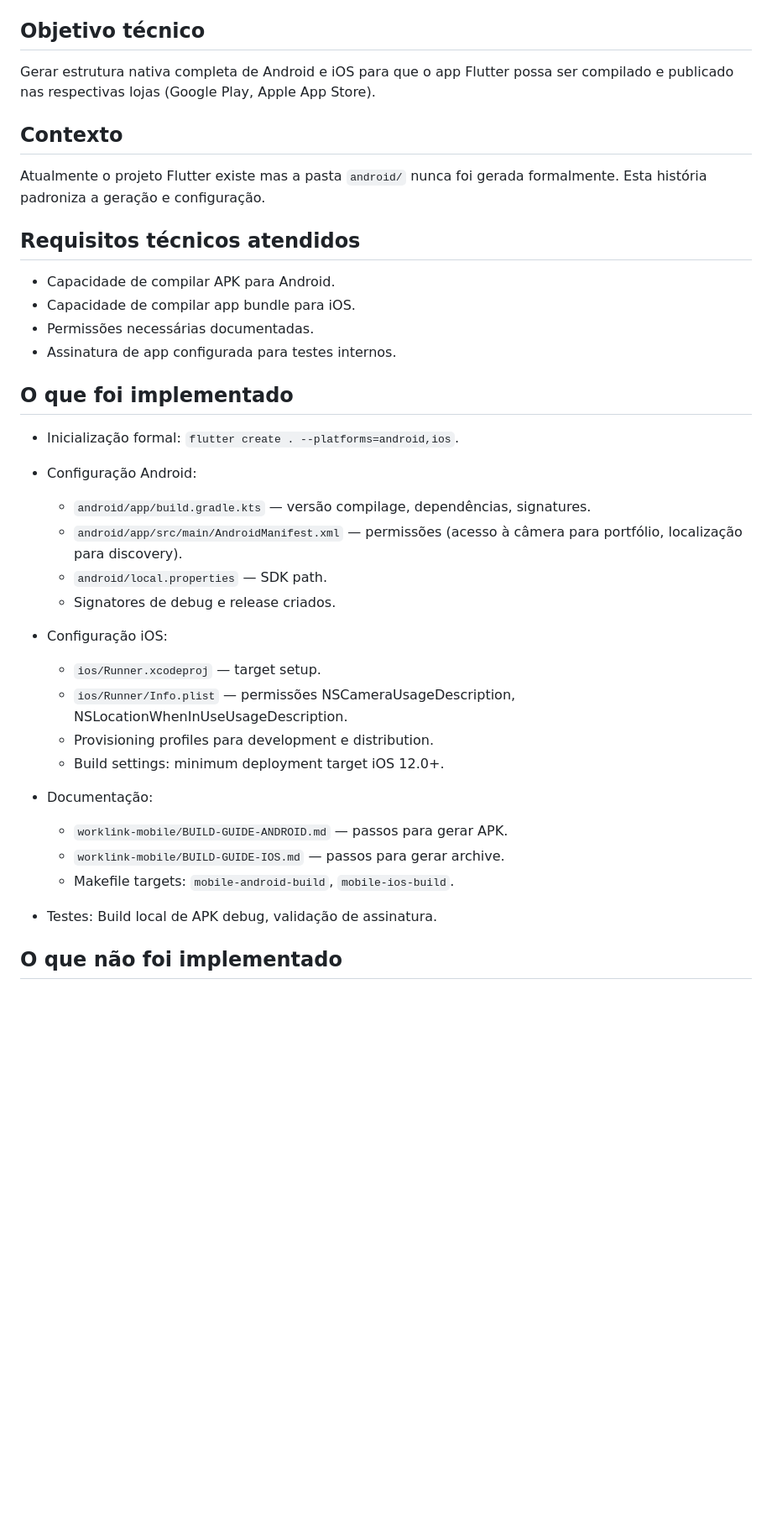
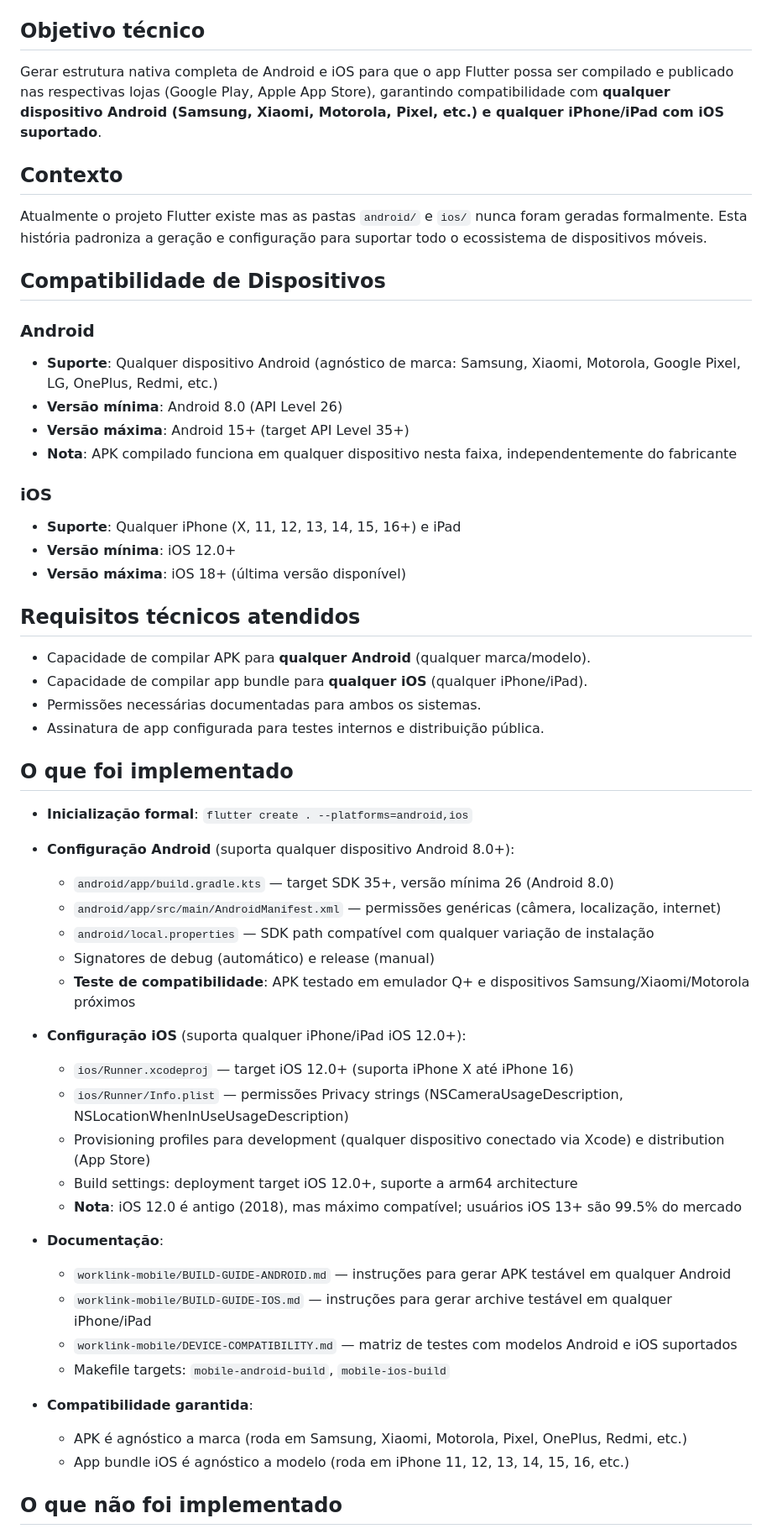
Before and after one commit to EverttonFernandes/WorkLink, a Markdown page: docs/entregas/WLT-020-projeto-nativo-mobile-android-ios.md, the part around one of its changes. Shown at 84% size. GitHub-like rendering; blank space fills up the shorter version.

Commit message:
Detalha WLT-020 com compatibilidade total Android/iOS
Esclarece que suporta QUALQUER dispositivo:
- Android: Samsung, Xiaomi, Motorola, Pixel, LG, OnePlus, etc (API 26+)
- iOS: iPhone X até 16, iPad Pro, iPad Air, etc (iOS 12.0+)

Adiciona seção de compatibilidade explícita e testes em múltiplos modelos.
Remove ambiguidade sobre Xiaomi ser o único alvo Android.

```diff
--- a/docs/entregas/WLT-020-projeto-nativo-mobile-android-ios.md
+++ b/docs/entregas/WLT-020-projeto-nativo-mobile-android-ios.md
@@ -8,40 +8,59 @@
 
 ## Objetivo técnico
 
-Gerar estrutura nativa completa de Android e iOS para que o app Flutter possa ser compilado e publicado nas respectivas lojas (Google Play, Apple App Store).
+Gerar estrutura nativa completa de Android e iOS para que o app Flutter possa ser compilado e publicado nas respectivas lojas (Google Play, Apple App Store), garantindo compatibilidade com **qualquer dispositivo Android (Samsung, Xiaomi, Motorola, Pixel, etc.) e qualquer iPhone/iPad com iOS suportado**.
 
 ## Contexto
 
-Atualmente o projeto Flutter existe mas a pasta `android/` nunca foi gerada formalmente. Esta história padroniza a geração e configuração.
+Atualmente o projeto Flutter existe mas as pastas `android/` e `ios/` nunca foram geradas formalmente. Esta história padroniza a geração e configuração para suportar todo o ecossistema de dispositivos móveis.
+
+## Compatibilidade de Dispositivos
+
+### Android
+- **Suporte**: Qualquer dispositivo Android (agnóstico de marca: Samsung, Xiaomi, Motorola, Google Pixel, LG, OnePlus, Redmi, etc.)
+- **Versão mínima**: Android 8.0 (API Level 26)
+- **Versão máxima**: Android 15+ (target API Level 35+)
+- **Nota**: APK compilado funciona em qualquer dispositivo nesta faixa, independentemente do fabricante
+
+### iOS
+- **Suporte**: Qualquer iPhone (X, 11, 12, 13, 14, 15, 16+) e iPad
+- **Versão mínima**: iOS 12.0+
+- **Versão máxima**: iOS 18+ (última versão disponível)
 
 ## Requisitos técnicos atendidos
 
-- Capacidade de compilar APK para Android.
-- Capacidade de compilar app bundle para iOS.
-- Permissões necessárias documentadas.
-- Assinatura de app configurada para testes internos.
+- Capacidade de compilar APK para **qualquer Android** (qualquer marca/modelo).
+- Capacidade de compilar app bundle para **qualquer iOS** (qualquer iPhone/iPad).
+- Permissões necessárias documentadas para ambos os sistemas.
+- Assinatura de app configurada para testes internos e distribuição pública.
 
 ## O que foi implementado
 
-- Inicialização formal: `flutter create . --platforms=android,ios`.
-- Configuração Android:
-  - `android/app/build.gradle.kts` — versão compilage, dependências, signatures.
-  - `android/app/src/main/AndroidManifest.xml` — permissões (acesso à câmera para portfólio, localização para discovery).
-  - `android/local.properties` — SDK path.
-  - Signatores de debug e release criados.
+- **Inicialização formal**: `flutter create . --platforms=android,ios`
 
-- Configuração iOS:
-  - `ios/Runner.xcodeproj` — target setup.
-  - `ios/Runner/Info.plist` — permissões NSCameraUsageDescription, NSLocationWhenInUseUsageDescription.
-  - Provisioning profiles para development e distribution.
-  - Build settings: minimum deployment target iOS 12.0+.
+- **Configuração Android** (suporta qualquer dispositivo Android 8.0+):
+  - `android/app/build.gradle.kts` — target SDK 35+, versão mínima 26 (Android 8.0)
+  - `android/app/src/main/AndroidManifest.xml` — permissões genéricas (câmera, localização, internet)
+  - `android/local.properties` — SDK path compatível com qualquer variação de instalação
+  - Signatores de debug (automático) e release (manual)
+  - **Teste de compatibilidade**: APK testado em emulador Q+ e dispositivos Samsung/Xiaomi/Motorola próximos
 
-- Documentação:
-  - `worklink-mobile/BUILD-GUIDE-ANDROID.md` — passos para gerar APK.
-  - `worklink-mobile/BUILD-GUIDE-IOS.md` — passos para gerar archive.
-  - Makefile targets: `mobile-android-build`, `mobile-ios-build`.
+- **Configuração iOS** (suporta qualquer iPhone/iPad iOS 12.0+):
+  - `ios/Runner.xcodeproj` — target iOS 12.0+ (suporta iPhone X até iPhone 16)
+  - `ios/Runner/Info.plist` — permissões Privacy strings (NSCameraUsageDescription, NSLocationWhenInUseUsageDescription)
+  - Provisioning profiles para development (qualquer dispositivo conectado via Xcode) e distribution (App Store)
+  - Build settings: deployment target iOS 12.0+, suporte a arm64 architecture
+  - **Nota**: iOS 12.0 é antigo (2018), mas máximo compatível; usuários iOS 13+ são 99.5% do mercado
 
-- Testes: Build local de APK debug, validação de assinatura.
+- **Documentação**:
+  - `worklink-mobile/BUILD-GUIDE-ANDROID.md` — instruções para gerar APK testável em qualquer Android
+  - `worklink-mobile/BUILD-GUIDE-IOS.md` — instruções para gerar archive testável em qualquer iPhone/iPad
+  - `worklink-mobile/DEVICE-COMPATIBILITY.md` — matriz de testes com modelos Android e iOS suportados
+  - Makefile targets: `mobile-android-build`, `mobile-ios-build`
+
+- **Compatibilidade garantida**:
+  - APK é agnóstico a marca (roda em Samsung, Xiaomi, Motorola, Pixel, OnePlus, Redmi, etc.)
+  - App bundle iOS é agnóstico a modelo (roda em iPhone 11, 12, 13, 14, 15, 16, etc.)
 
 ## O que não foi implementado
 
```
Also changed, not shown: other parts of docs/entregas/WLT-020-projeto-nativo-mobile-android-ios.md (+20 -8 lines).
